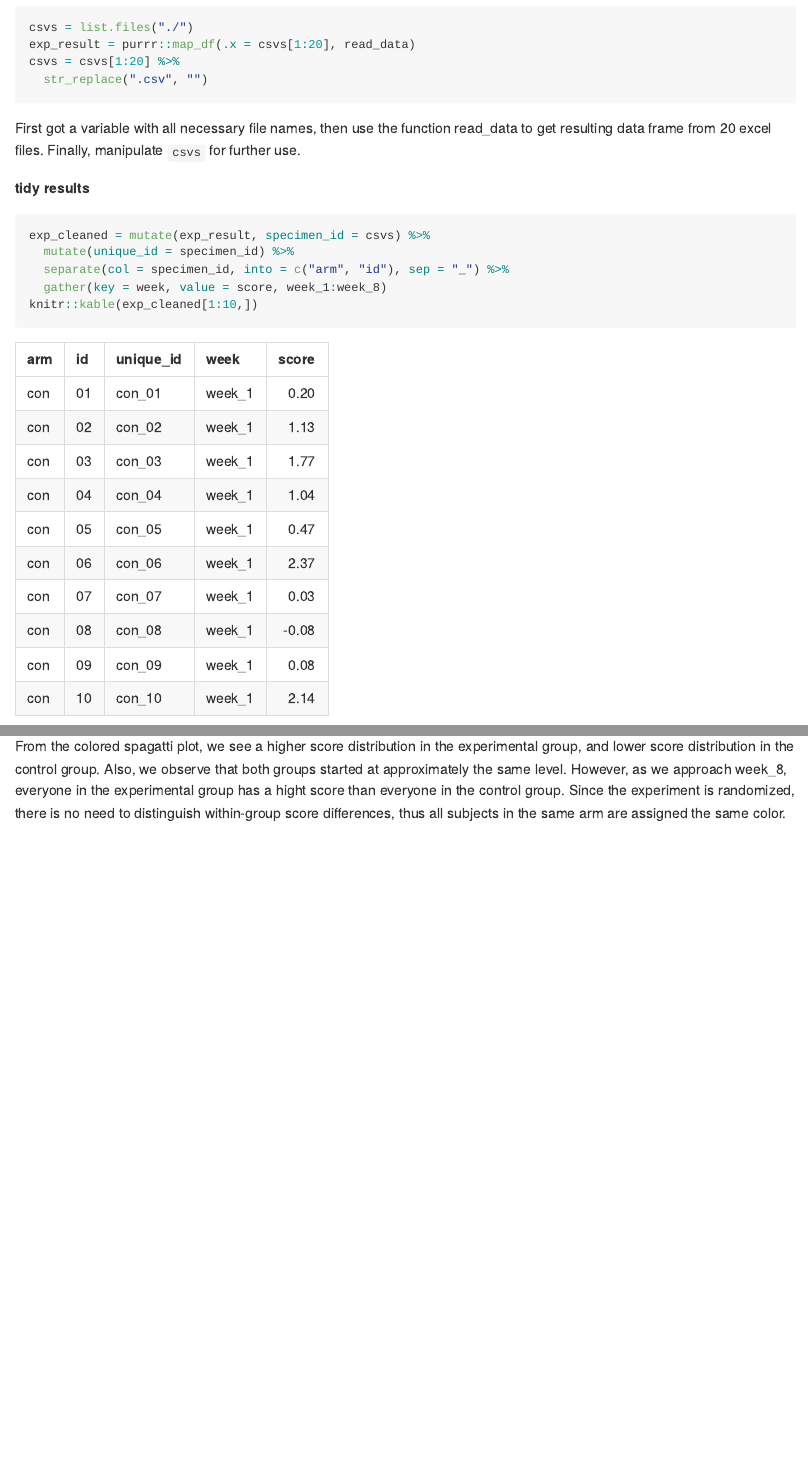
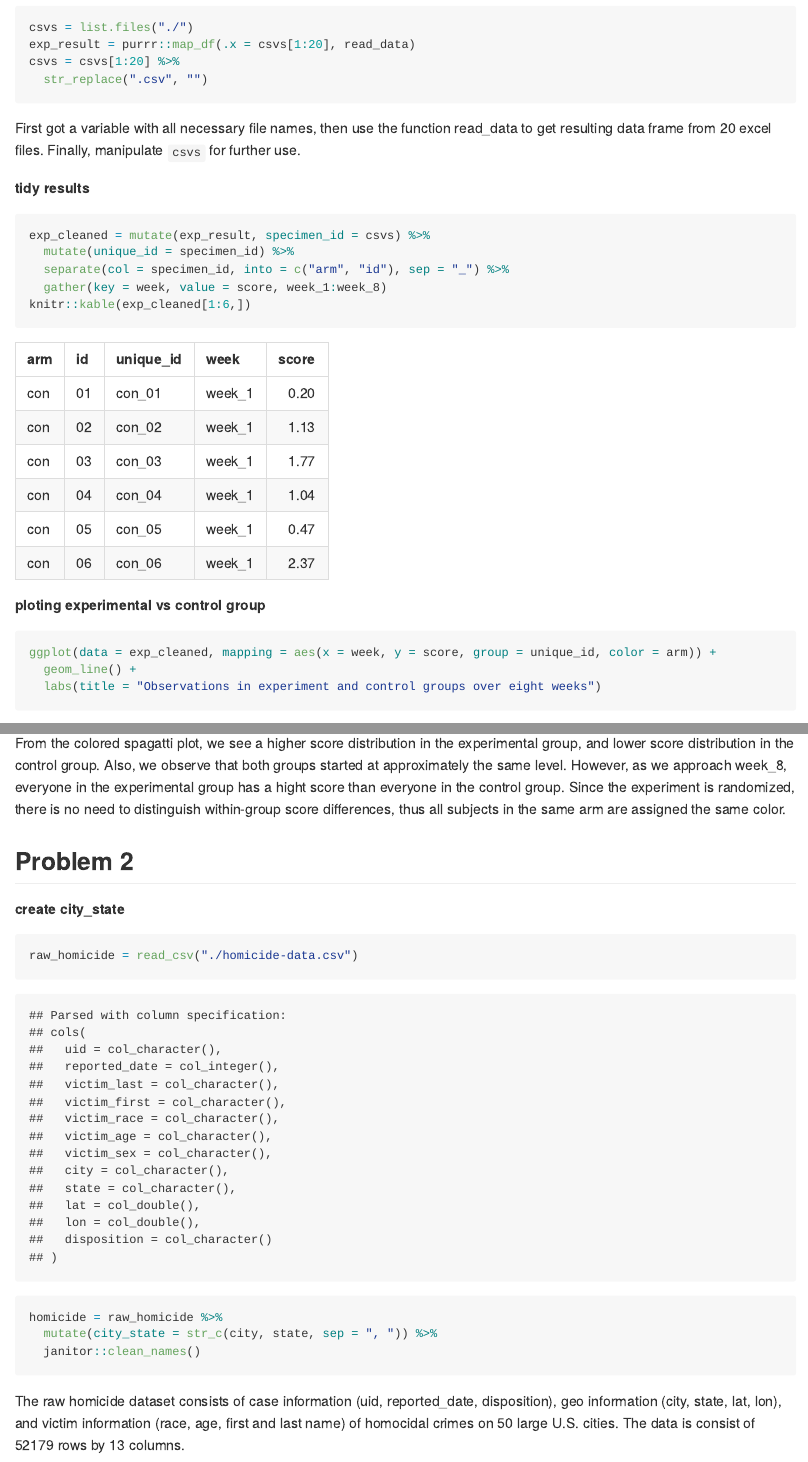
Before and after one commit to xiao-shi/p8105_hw5_xs2330, an R Markdown document (p8105_hw5_xs2330.Rmd): the page in a window 1100 px wide, from 440 px down, and a second part further down, joined at a grey line. The pictures show the output file p8105_hw5_xs2330.md that the author committed with the source, drawn offline in the style of GitHub.

Commit message:
Problem 2 read data and create city_state

````diff
--- a/p8105_hw5_xs2330.Rmd
+++ b/p8105_hw5_xs2330.Rmd
@@ -35,7 +35,7 @@ exp_cleaned = mutate(exp_result, specimen_id = csvs) %>%
   mutate(unique_id = specimen_id) %>%
   separate(col = specimen_id, into = c("arm", "id"), sep = "_") %>%
   gather(key = week, value = score, week_1:week_8)
-knitr::kable(exp_cleaned[1:10,])
+knitr::kable(exp_cleaned[1:6,])
 ```
 
 
@@ -47,3 +47,13 @@ ggplot(data = exp_cleaned, mapping = aes(x = week, y = score, group = unique_id,
 ```
 
 From the colored spagatti plot, we see a higher score distribution in the experimental group, and lower score distribution in the control group. Also, we observe that both groups started at approximately the same level. However, as we approach week_8, everyone in the experimental group has a hight score than everyone in the control group. Since the experiment is randomized, there is no need to distinguish within-group score differences, thus all subjects in the same arm are assigned the same color.
+
+## Problem 2
+**create city_state**
+```{r}
+raw_homicide = read_csv("./homicide-data.csv")
+homicide = raw_homicide %>%
+  mutate(city_state = str_c(city, state, sep = ", ")) %>%
+  janitor::clean_names()
+```
+The raw homicide dataset consists of case information (uid, reported_date, disposition), geo information (city, state, lat, lon), and victim information (race, age, first and last name) of homocidal crimes on 50 large U.S. cities. The data is consist of `r nrow(homicide)` rows by `r ncol(homicide)` columns.
````
Also changed, not shown: p8105_hw5_xs2330.md.
